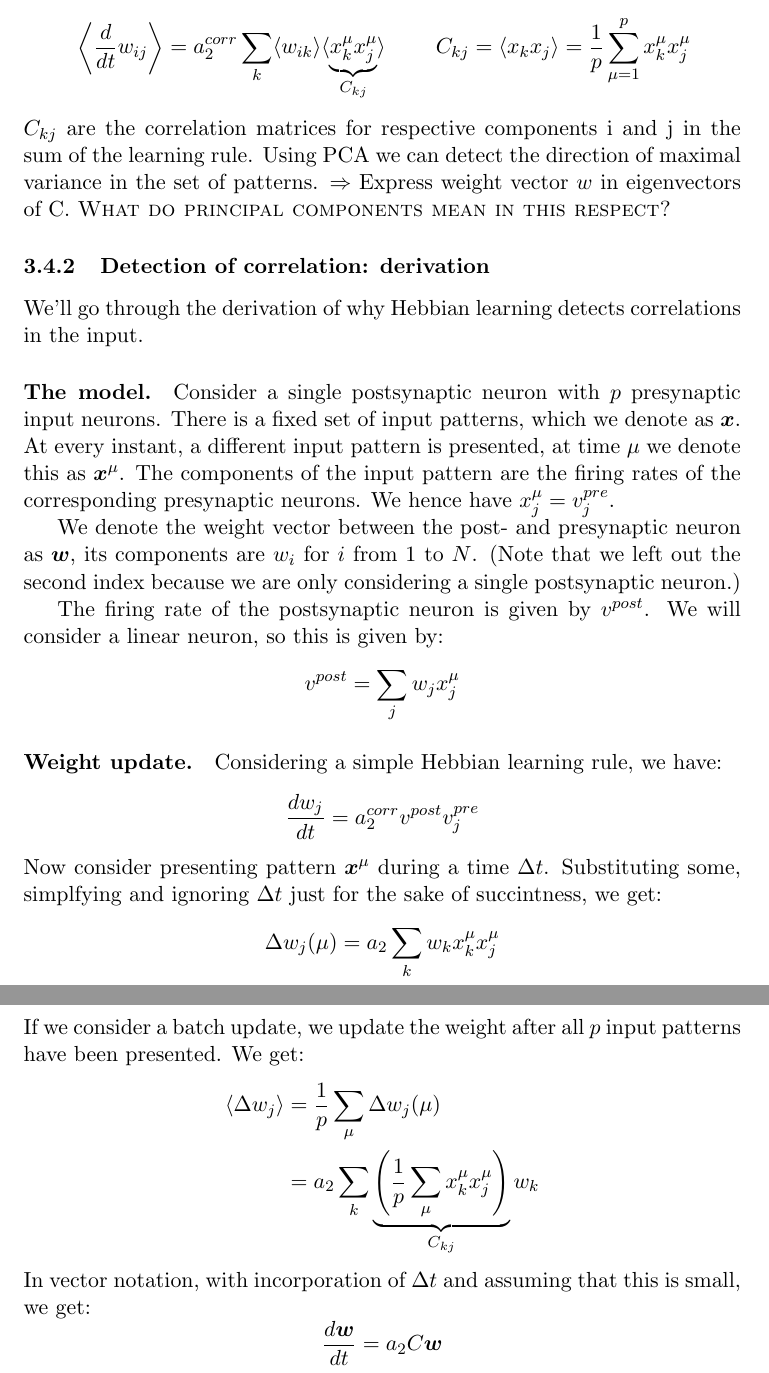
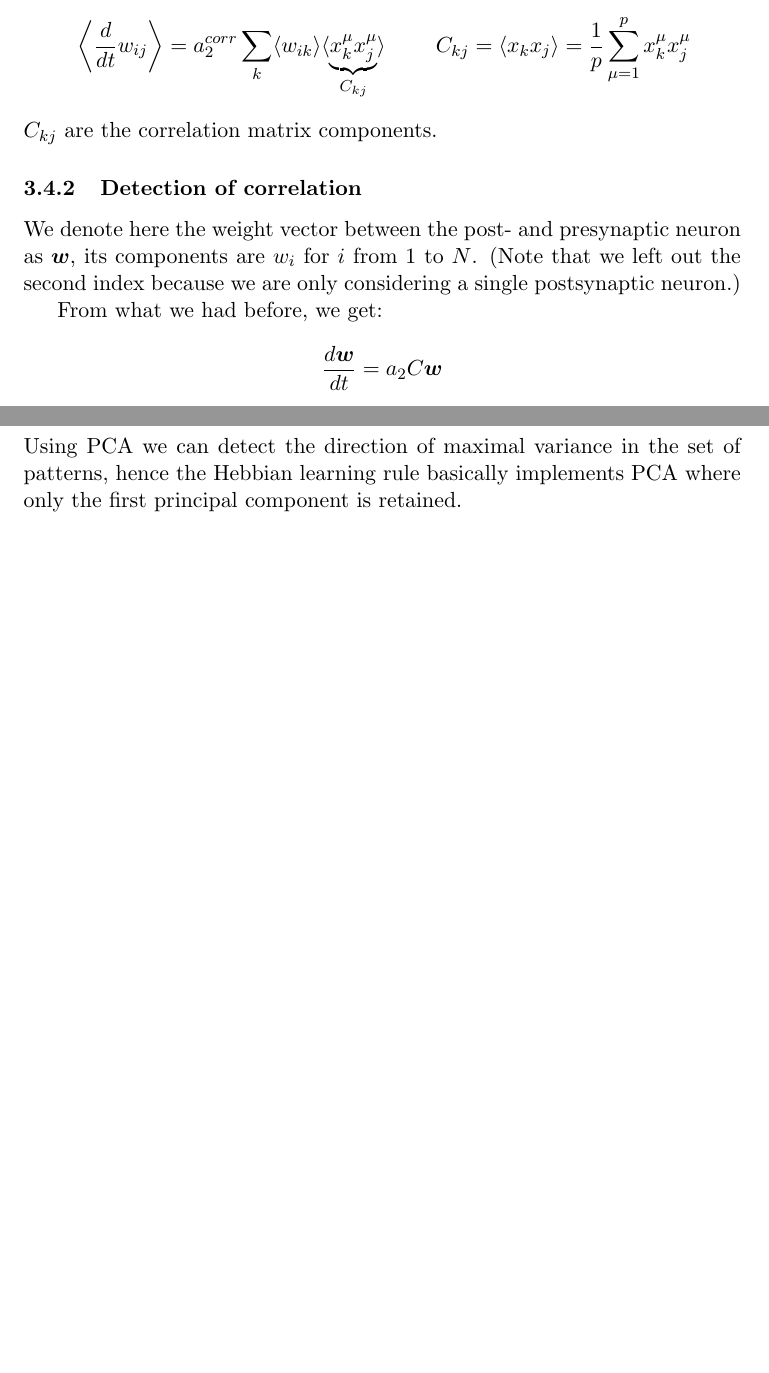
Before and after one commit to f4bD3v/urlnn-notes, a LaTeX document (tex/summary.tex): two parts of pages 8 and 9 of 38, joined at a grey line, cut so that both start at the same text, the shorter picture padded with empty space. Compiled offline with pdfLaTeX.

Commit message:
Fixed the derivation of correlation detection to fit with rest of document.

```diff
--- a/tex/summary.tex
+++ b/tex/summary.tex
@@ -121,28 +122,24 @@ We are interested in the long-term behaviour of the synaptic weights and therefo
 &\left\langle \frac{d}{dt}w_{ij} \right\rangle = a_2^{corr}\sum_k \langle w_{ik} \rangle \langle \underbrace{x_k^\mu x_j^\mu}_{C_{kj}} \rangle
 &C_{kj}=\langle x_kx_j \rangle = \frac{1}{p}\sum_{\mu=1}^p x_k^\mu x_j^\mu
 \end{align*}
-$C_{kj}$ are the correlation matrices for respective components i and j in the sum of the learning rule. Using PCA we can detect the direction of maximal variance in the set of patterns. $\Rightarrow$ Express weight vector $w$ in eigenvectors of C. \textsc{What do principal components mean in this respect?}
+$C_{kj}$ are the correlation matrix components.
 
-\subsubsection{Detection of correlation: derivation}
-We'll go through the derivation of why Hebbian learning detects correlations in the input.
+\subsubsection{Detection of correlation}
+\label{sec:correlationDerivation}
 
-\paragraph{The model.} Consider a single postsynaptic neuron with $p$ presynaptic input neurons. There is a fixed set of input patterns, which we denote as $\boldsymbol{x}$. At every instant, a different input pattern is presented, at time $\mu$ we denote this as $\boldsymbol{x}^\mu$. The components of the input pattern are the firing rates of the corresponding presynaptic neurons. We hence have $x_j^\mu = v_j^{pre}$.
+We denote here the weight vector between the post- and presynaptic neuron as $\boldsymbol{w}$, its components are $w_i$ for $i$ from $1$ to $N$. (Note that we left out the second index because we are only considering a single postsynaptic neuron.)
 
-We denote the weight vector between the post- and presynaptic neuron as $\boldsymbol{w}$, its components are $w_i$ for $i$ from $1$ to $N$. (Note that we left out the second index because we are only considering a single postsynaptic neuron.)
-
-The firing rate of the postsynaptic neuron is given by $v^{post}$. We will consider a linear neuron, so this is given by:
-\[v^{post} = \sum_j w_j x_j^\mu  \]
-
-\paragraph{Weight update.} Considering a simple Hebbian learning rule, we have:
-\[\frac{dw_j}{dt} = a_2^{corr} v^{post} v_j^{pre}\]
-Now consider presenting pattern $\boldsymbol{x}^\mu$ during a time $\Delta t$. Substituting some, simplfying and ignoring $\Delta t$ just for the sake of succintness, we get:
-\[ \Delta w_j(\mu) = a_2 \sum_k w_k x_k^\mu x_j^\mu \]
-If we consider a batch update, we update the weight after all $p$ input patterns have been presented. We get:
-\begin{align*}
-\langle\Delta w_j \rangle &= \frac{1}{p}\sum_{\mu} \Delta w_j(\mu)\\
-&= a_2 \sum_k \underbrace{\left(\frac{1}{p} \sum_\mu x_k^\mu x_j^\mu\right)}_{C_{kj}} w_k
-\end{align*}
-In vector notation, with incorporation of $\Delta t$ and assuming that this is small, we get:
+From what we had before, we get:
+%\paragraph{Weight update.} Considering a simple Hebbian learning rule, we have:
+%\[\frac{dw_j}{dt} = a_2^{corr} v^{post} v_j^{pre}\]
+%Now consider presenting pattern $\boldsymbol{x}^\mu$ during a time $\Delta t$. Substituting some, simplfying and ignoring $\Delta t$ just for the sake of succintness, we get:
+%\[ \Delta w_j(\mu) = a_2 \sum_k w_k x_k^\mu x_j^\mu \]
+%If we consider a batch update, we update the weight after all $p$ input patterns have been presented. We get:
+%\begin{align*}
+%\langle\Delta w_j \rangle &= \frac{1}{p}\sum_{\mu} \Delta w_j(\mu)\\
+%&= a_2 \sum_k \underbrace{\left(\frac{1}{p} \sum_\mu x_k^\mu x_j^\mu\right)}_{C_{kj}} w_k
+%\end{align*}
+%In vector notation, with incorporation of $\Delta t$ and assuming that this is small, we get:
 \[ \frac{d\boldsymbol{w}}{dt} = a_2 C \boldsymbol{w}\]
 which is an ordinary matrix differential equation\footnote{Some information on the topic can be found on http://en.wikipedia.org/wiki/Matrix\_differential\_equation}.
 
@@ -169,7 +166,9 @@ It is immediately clear that since $\lambda_1$ is the largest eigenvalue, in the
 
 
 
-\paragraph{PCA} think of neuronal output as projection of weight vector, fill in PCA equations
+\subsubsection{PCA} Using PCA we can detect the direction of maximal variance in the set of patterns, hence the Hebbian learning rule basically implements PCA where only the first principal component is retained.
+
+ think of neuronal output as projection of weight vector, fill in PCA equations
 \subsection{Oja's rule}
 The Oja learning rule is a mathematical formalization of the Hebbian learning rule, such that over time the neuron actually learns to compute a principal component of its input stream. The forgetting term added to balance the growth of the weights this time is not only proportional to the value of the weight, but also to the square of the output of the neuron $v_i$.
 \[
```
Also changed, not shown: tex/summary.tex (21 more changed lines).
